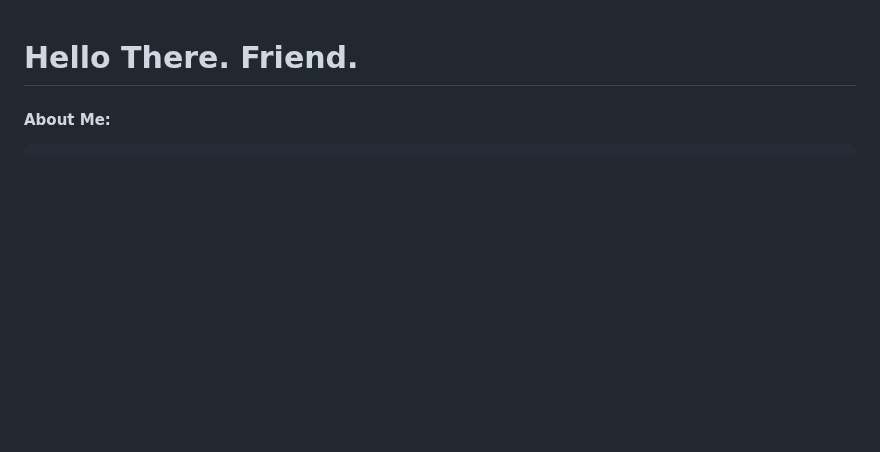
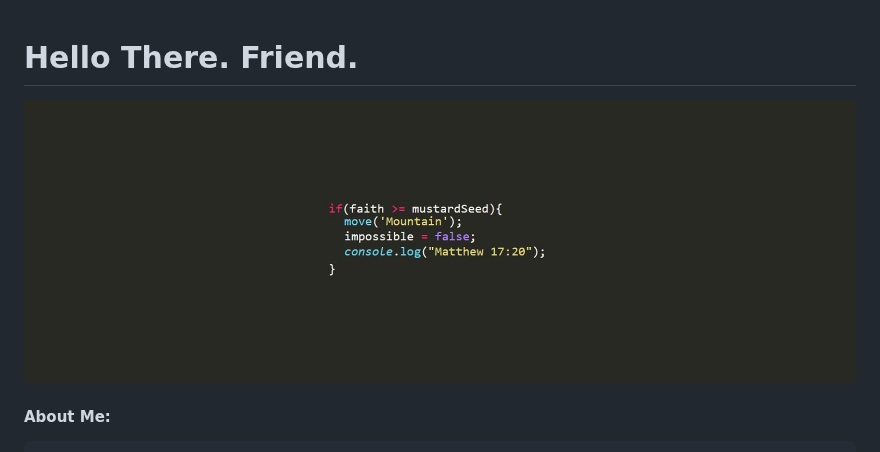
Before and after one commit to marcuwynu23/marcuwynu23, a Markdown page: README.md, the part around the change. GitHub-like rendering; pictures changed too: banner.jpg (added); blank space fills up the shorter version.

Commit message:
feat: add Banner.jpg

````diff
--- a/README.md
+++ b/README.md
@@ -1,4 +1,6 @@
 # Hello There. Friend.
+
+![Banner](banner.jpg)
 
 #### About Me:
 ```java
````
